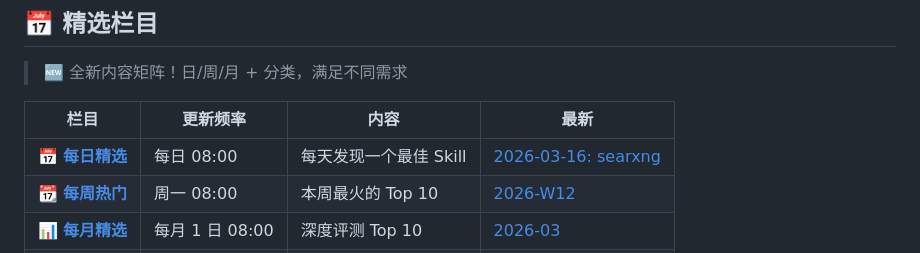
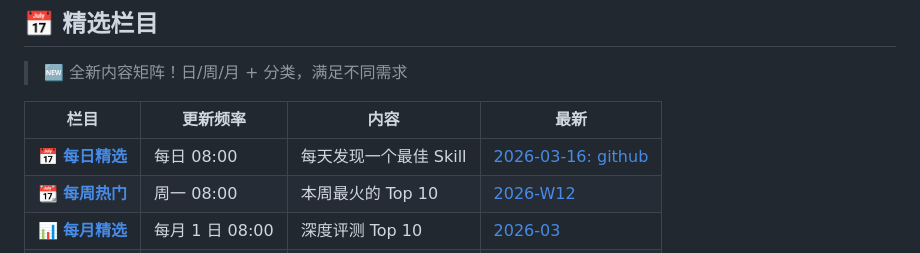
Before and after one commit to xxuan66/openclaw-recommended-skills, a Markdown page: README.md, the part around the change. Drawn GitHub-style.

Commit message:
docs: 更新每日精选链接文本为 github

```diff
--- a/README.md
+++ b/README.md
@@ -46,7 +46,7 @@
 
 | 栏目 | 更新频率 | 内容 | 最新 |
 |------|---------|------|------|
-| 📅 **[每日精选](./daily/)** | 每日 08:00 | 每天发现一个最佳 Skill | [2026-03-16: searxng](./daily/2026-03-16.md) |
+| 📅 **[每日精选](./daily/)** | 每日 08:00 | 每天发现一个最佳 Skill | [2026-03-16: github](./daily/2026-03-16.md) |
 | 📆 **[每周热门](./weekly/)** | 周一 08:00 | 本周最火的 Top 10 | [2026-W12](./weekly/2026-W12.md) |
 | 📊 **[每月精选](./monthly/)** | 每月 1 日 08:00 | 深度评测 Top 10 | [2026-03](./monthly/2026-03.md) |
 | 🎯 **[分类必备](./essentials/)** | 按需更新 | 按场景找 Skill | [搜索类](./essentials/search.md) |
```
